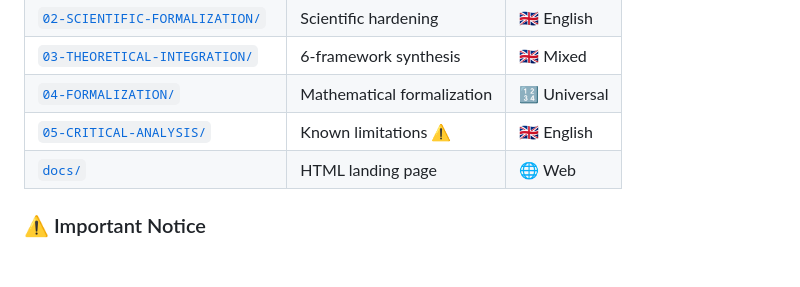
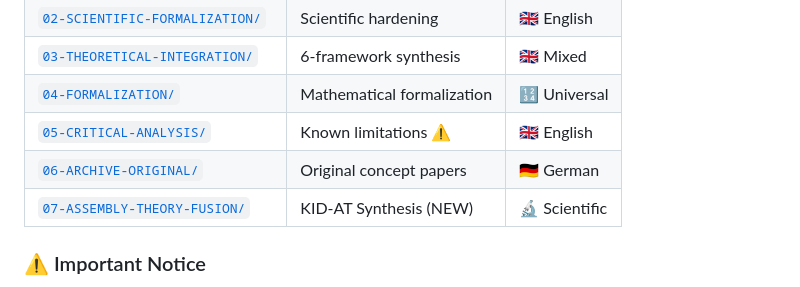
Before and after one commit to deusexlumen/KID-Framework, a Markdown page: README.md, the part around the change. GitHub-like rendering; blank space fills up the shorter version.

Commit message:
docs: Update README with 07-ASSEMBLY-THEORY-FUSION section

```diff
--- a/README.md
+++ b/README.md
@@ -52,7 +52,8 @@ Where **KID** (bits·s⁻¹·m⁻³) measures information density of condensed s
 | [`03-THEORETICAL-INTEGRATION/`](./03-THEORETICAL-INTEGRATION/) | 6-framework synthesis | 🇬🇧 Mixed |
 | [`04-FORMALIZATION/`](./04-FORMALIZATION/) | Mathematical formalization | 🔢 Universal |
 | [`05-CRITICAL-ANALYSIS/`](./05-CRITICAL-ANALYSIS/) | Known limitations ⚠️ | 🇬🇧 English |
-| [`docs/`](./docs/) | HTML landing page | 🌐 Web |
+| [`06-ARCHIVE-ORIGINAL/`](./06-ARCHIVE-ORIGINAL/) | Original concept papers | 🇩🇪 German |
+| [`07-ASSEMBLY-THEORY-FUSION/`](./07-ASSEMBLY-THEORY-FUSION/) | KID-AT Synthesis (NEW) | 🔬 Scientific |
 
 ### ⚠️ Important Notice
 
```
